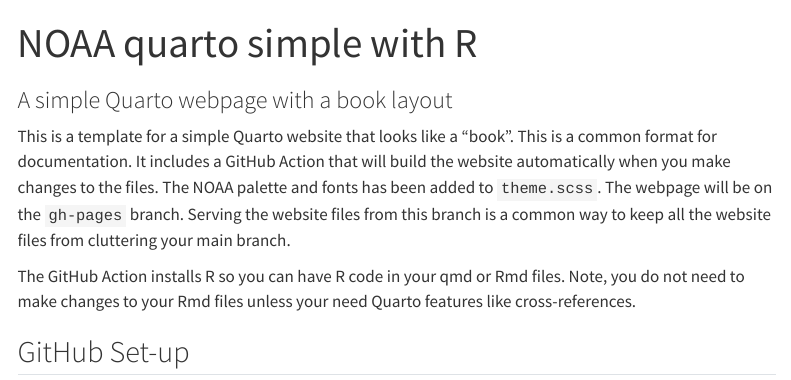
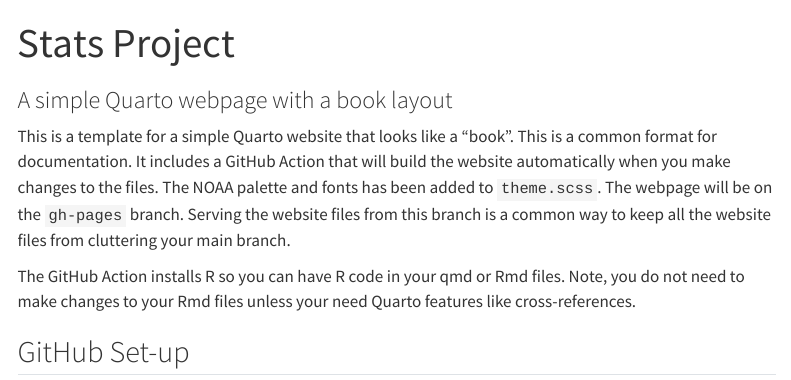
Before and after one commit to laynajohnson/Bacteria-GWAS, a Quarto document (index.qmd): the page in a window 1100 px wide, from its top. Rendered offline with R 4.5, knitr and Pandoc in place of Quarto, with nearby package versions; menus at the side of the page are left out.

Commit message:
new name

```diff
--- a/index.qmd
+++ b/index.qmd
@@ -1,5 +1,5 @@
 ---
-title: "NOAA quarto simple with R"
+title: "Stats Project"
 subtitle: "A simple Quarto webpage with a book layout"
 page-layout: full
 ---
```
